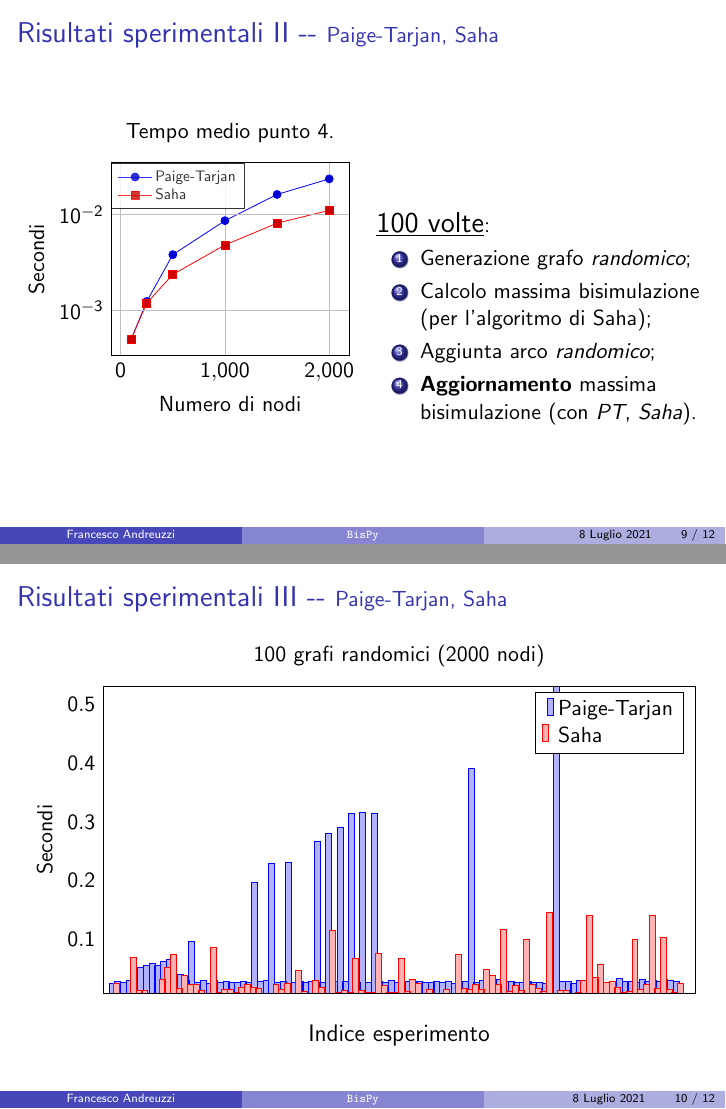
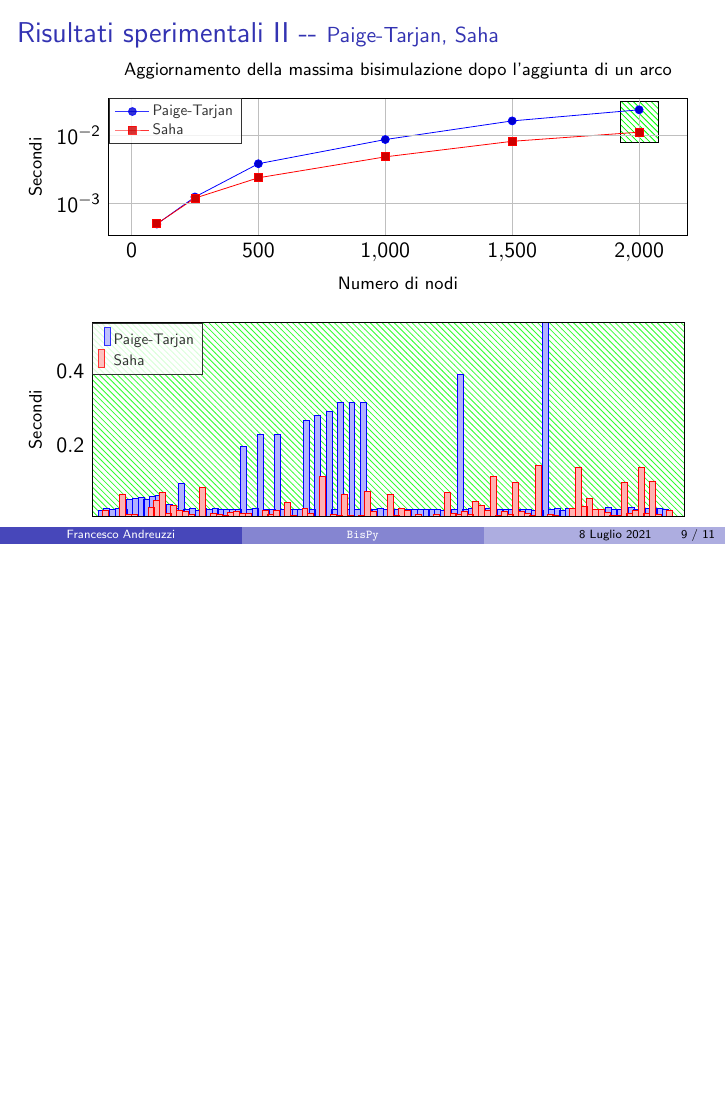
Before and after one commit to fandreuz/bsc-thesis, LaTeX slides (slides/slides.tex): pages 9 and 10 of 12 before the commit and page 9 of 11 after it, the two joined at a grey line, the shorter picture padded with empty space. Compiled offline with pdfLaTeX.

Commit message:
risultati saha randomici in un'unica slide

```diff
--- a/slides/slides.tex
+++ b/slides/slides.tex
@@ -2,6 +2,7 @@
 \usepackage{tikz}
 \usepackage{tikzsymbols}
 \usepackage{pgfplots}
+\usetikzlibrary{patterns}
 \usepackage{scalerel}
 \usepackage{multicol}
 \usepackage{caption}
@@ -9,6 +10,7 @@
 \usepackage{graphicx}
 \usepackage{xcolor}
 \usepackage{mathtools}
+\usetikzlibrary{patterns.meta}
 \usetikzlibrary{arrows.meta}
 \usepackage{hyperref}
 \usetikzlibrary{backgrounds}
@@ -341,20 +343,23 @@
 \begin{frame}\frametitle{Risultati sperimentali II -{}- {\normalsize Paige-Tarjan, Saha}}
     \begin{figure}
         \centering
-        \begin{subfigure}{0.48\textwidth}
+        \begin{subfigure}{\textwidth}
             \begin{tikzpicture}
                 \begin{axis}[
                     axis on top,
-                    width=\textwidth,
-                    legend style={nodes={scale=0.7, transform shape}, fill=white,opacity=0.8, at={(0,0.76)},anchor=south west, legend columns=1},
+                    width=0.98\textwidth,
+                    height=4cm,
+                    legend style={nodes={scale=0.7, transform shape}, fill=white,opacity=0.8, at={(0,0.67)},anchor=south west, legend columns=1},
                     legend cell align={left},
                     ytick style={draw=none},
                     xtick style={draw=none},
-                    xlabel={Numero di nodi},
-                    ylabel={Secondi},
+                    xlabel={\footnotesize Numero di nodi},
+                    ylabel={\footnotesize Secondi},
+                    xtick={0.0, 500.0, 1000.0, 1500.0, 2000.0},
+                    xtick={0, 500, 1000, 1500, 2000},
                     ymode=log,
                     grid=major,
-                    title={Tempo medio punto 4.}
+                    title={\footnotesize Aggiornamento della massima bisimulazione dopo l'aggiunta di un arco}
                 ]
                 \addplot table[x=x,y=y] {../experiments/time/saha/random/mean_0_0.txt};
                 \addlegendentry{Paige-Tarjan}
@@ -362,25 +367,16 @@
                 %\addlegendentry{DPP}
                 \addplot table[x=x,y=y] {../experiments/time/saha/random/mean_0_2.txt};
                 \addlegendentry{Saha}
+                \begin{scope}[on background layer]
+                    \draw[pattern color=green,opacity=1,pattern=north west lines] ({rel axis cs:0.885,0.68}) rectangle ({rel axis cs:0.95,0.98});
+                \end{scope}
             \end{axis}
             \end{tikzpicture}
         \end{subfigure}
-        \hfill
-        \begin{subfigure}{0.48\textwidth}
-            \underline{\Large 100 volte}:
-            \begin{enumerate}
-                \item Generazione grafo \emph{randomico};
-                \item Calcolo massima bisimulazione (per l'algoritmo di Saha);
-                \item Aggiunta arco \emph{randomico};
-                \item \textbf{Aggiornamento} massima bisimulazione (con \emph{PT}, \emph{Saha}).
-            \end{enumerate}
-        \end{subfigure}
-    \end{figure}
-\end{frame}
 
-\begin{frame}\frametitle{Risultati sperimentali III -{}- {\normalsize Paige-Tarjan, Saha}}
-    \begin{figure}
-        \centering
+        \bigskip
+
+        \begin{subfigure}{\textwidth}
             \begin{tikzpicture}
                 \begin{axis}[
                     axis on top,
@@ -388,23 +384,26 @@
                     bar width=3pt,
                     width=\textwidth,
                     legend cell align={left},
-                height=7cm,
+                    legend style={nodes={scale=0.7, transform shape}, fill=white,opacity=0.8, at={(0,0.73)},anchor=south west, legend columns=1},
+                    height=5cm,
                     ytick style={draw=none},
                     xtick style={draw=none},
                     enlarge x limits=0.025,
                     enlarge y limits=false,
-                xlabel={Indice esperimento},
                     xlabel style={font=\large},
-                ylabel={Secondi},
-                xticklabels={,,},
-                title={100 grafi randomici (2000 nodi)}
+                    ylabel={\footnotesize Secondi},
+                    xticklabels={,,}
                 ]
                 \addplot table[x=x,y=y] {../experiments/time/saha/random/scatter_1_0.txt};
                 \addlegendentry{Paige-Tarjan}
                 \addplot+[xshift=-0.1cm] table[x=x,y=y] {../experiments/time/saha/random/scatter_1_2.txt};
                 \addlegendentry{Saha}
+                \begin{scope}[on background layer]
+                    \fill[pattern color=green,opacity=0.8,pattern=north west lines] ({rel axis cs:0.0,0.0}) rectangle ({rel axis cs:1.0,1.0});
+                \end{scope}
             \end{axis}
             \end{tikzpicture}
+        \end{subfigure}
     \end{figure}
 \end{frame}
 
```
Also changed, not shown: slides/slides.tex (4 more changed lines). Lines whose indentation alone changed are shown as unchanged.
